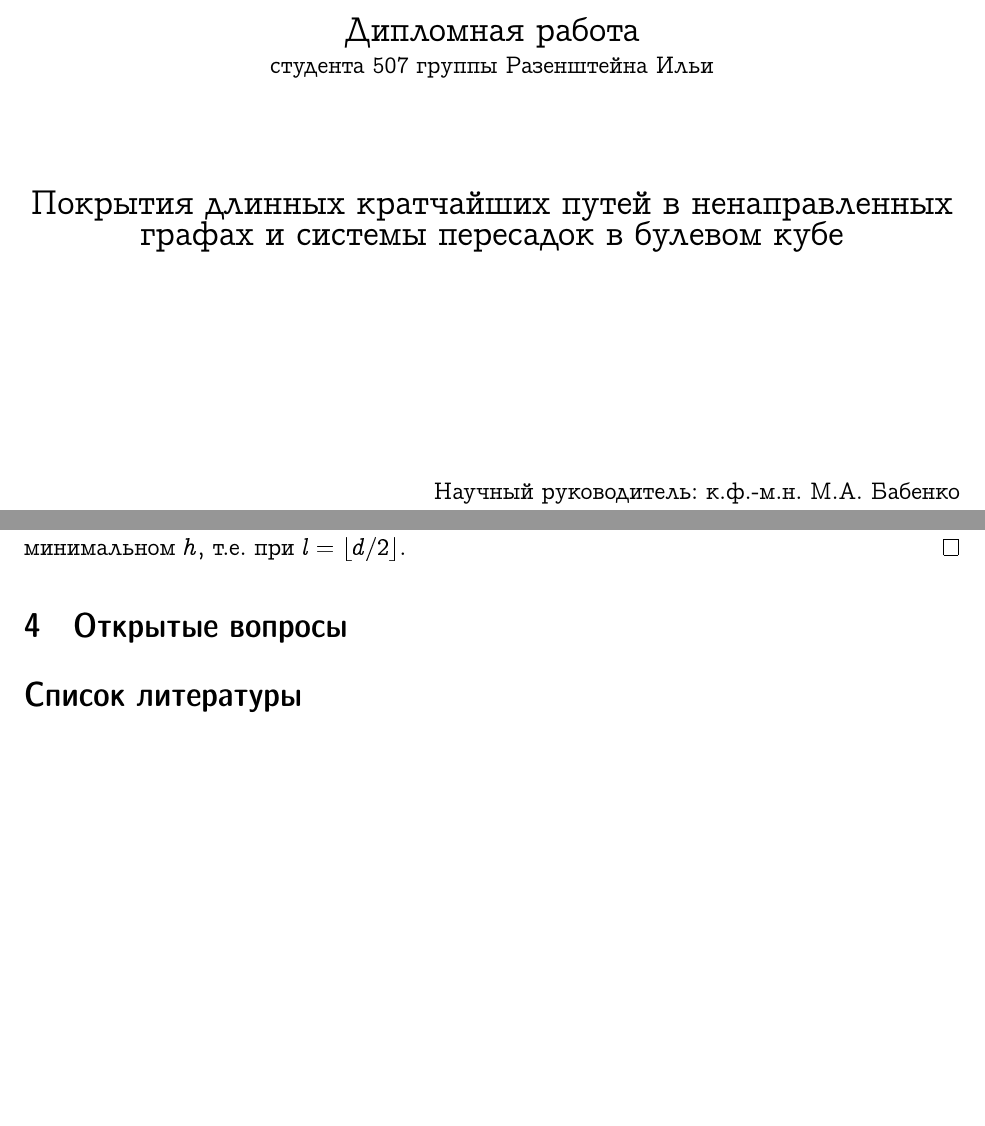
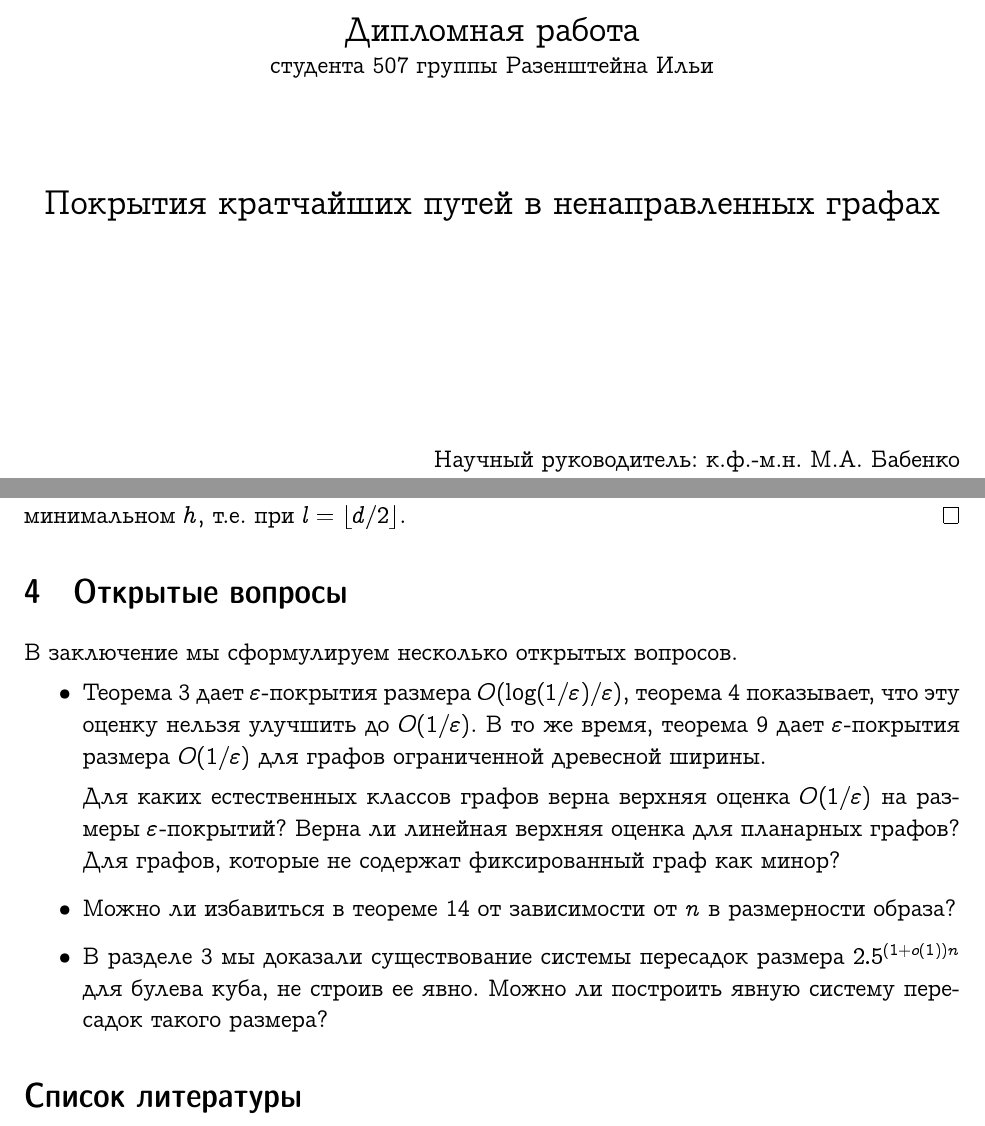
Before and after one commit to EkaterinaKuznetsova9/master_thesis, a LaTeX document (russian.tex): two parts of pages 1 and 17 of 17, joined at a grey line, cut so that both start at the same text, the shorter picture padded with empty space. Compiled offline with pdfLaTeX.

Commit message:
open problems

```diff
--- a/russian.tex
+++ b/russian.tex
@@ -1,4 +1,4 @@
-\documentclass[12pt]{article}
+\documentclass[12pt, draft]{article}
 
 \usepackage{amsmath}
 \usepackage{amssymb}
@@ -44,7 +44,7 @@
     \end{center}
     \vspace{1cm}
     \begin{center}
-        {\Large Покрытия длинных кратчайших путей в ненаправленных графах и системы пересадок в булевом кубе}
+        {\Large Покрытия кратчайших путей в ненаправленных графах}
     \end{center}
     \vspace{3cm}
     \begin{flushright}
@@ -817,6 +818,24 @@
         Следовательно, минимум знаменателя достигается при минимальном $h$, т.е. при $l = \lfloor d/2 \rfloor$.
     \end{proof}
     \section{Открытые вопросы}
+    В заключение мы сформулируем несколько открытых вопросов.
+    \begin{itemize}
+        \item
+        Теорема~\ref{upper_bound} дает $\eps$-покрытия размера $O(\log(1 / \eps) / \eps)$, теорема~\ref{lower_bound}
+        показывает, что эту оценку нельзя улучшить до $O(1 / \eps)$. В то же время,
+        теорема~\ref{bounded_treewidth_eps_nets} дает
+        $\eps$-покрытия размера $O(1 / \eps)$ для графов ограниченной древесной ширины.
+
+        Для каких естественных классов графов верна верхняя оценка $O(1 / \eps)$ на размеры $\eps$-покрытий?
+        Верна ли линейная верхняя оценка для планарных графов?
+        Для графов, которые не содержат фиксированный граф как минор?
+        \item
+        Можно ли избавиться в теореме~\ref{subsampling} от зависимости от $n$ в размерности образа?
+        \item
+        В разделе~\ref{section_hub_labels} мы доказали существование системы пересадок размера $2.5^{(1+o(1))n}$ для
+        булева куба, не строив ее явно.
+        Можно ли построить явную систему пересадок такого размера?
+    \end{itemize}
     \bibliographystyle{alpha}
     \bibliography{../bibtex/ir}
 \end{document}
```
Also changed, not shown: russian.tex (1 more changed lines).
